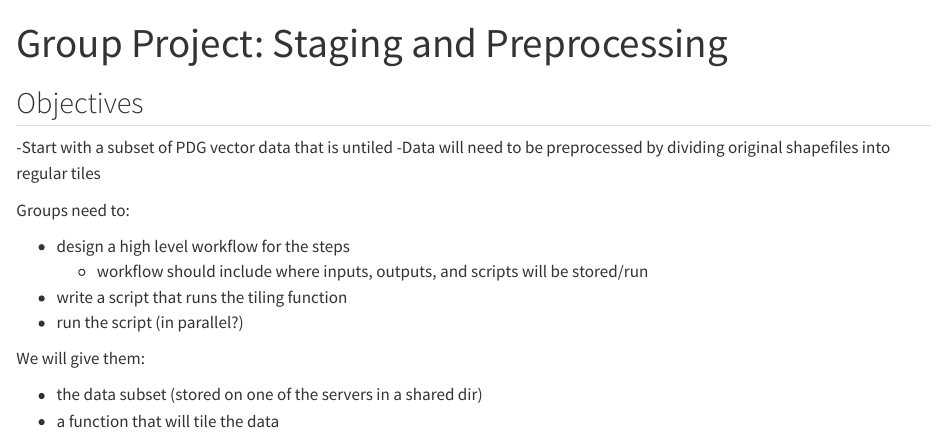
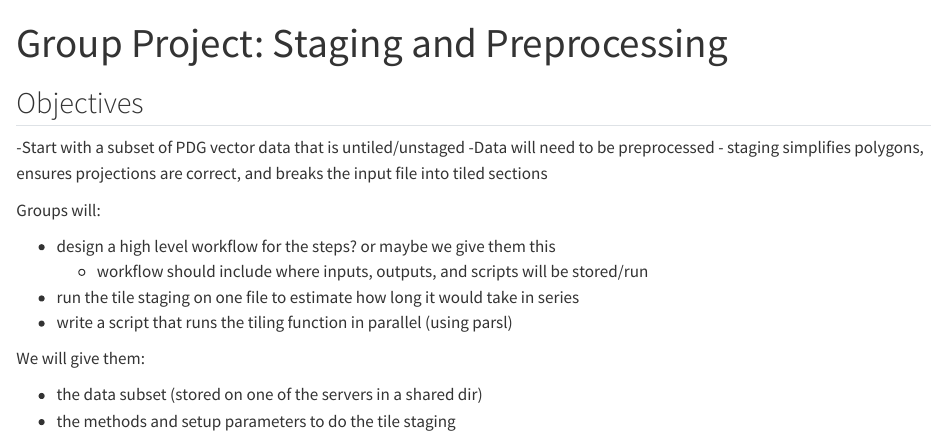
Before and after one commit to NCEAS/scalable-computing-course, a Quarto document (sections/08-group-project-1.qmd): the page in a window 1100 px wide, from its top. Rendered offline with R 4.5, knitr and Pandoc in place of Quarto, with nearby package versions.

Commit message:
edit instructions for group project

```diff
--- a/sections/08-group-project-1.qmd
+++ b/sections/08-group-project-1.qmd
@@ -5,17 +5,18 @@ title: 'Group Project: Staging and Preprocessing'
 
 ## Objectives
 
--Start with a subset of PDG vector data that is untiled
--Data will need to be preprocessed by dividing original shapefiles into regular tiles
+-Start with a subset of PDG vector data that is untiled/unstaged
+-Data will need to be preprocessed
+    - staging simplifies polygons, ensures projections are correct, and breaks the input file into tiled sections
 
-Groups need to:
+Groups will:
 
-- design a high level workflow for the steps
+- design a high level workflow for the steps? or maybe we give them this
     - workflow should include where inputs, outputs, and scripts will be stored/run
-- write a script that runs the tiling function
-- run the script (in parallel?)
+- run the tile staging on one file to estimate how long it would take in series
+- write a script that runs the tiling function in parallel (using parsl)
 
 We will give them:
 
 - the data subset (stored on one of the servers in a shared dir)
-- a function that will tile the data
+- the methods and setup parameters to do the tile staging
```
Also changed, not shown: sections/13-group-project-2.qmd (+2 -3 lines), sections/17-group-project-3.qmd (+1 -1 lines), sections/11-parquet-arrow.qmd (line endings or trailing spaces).
